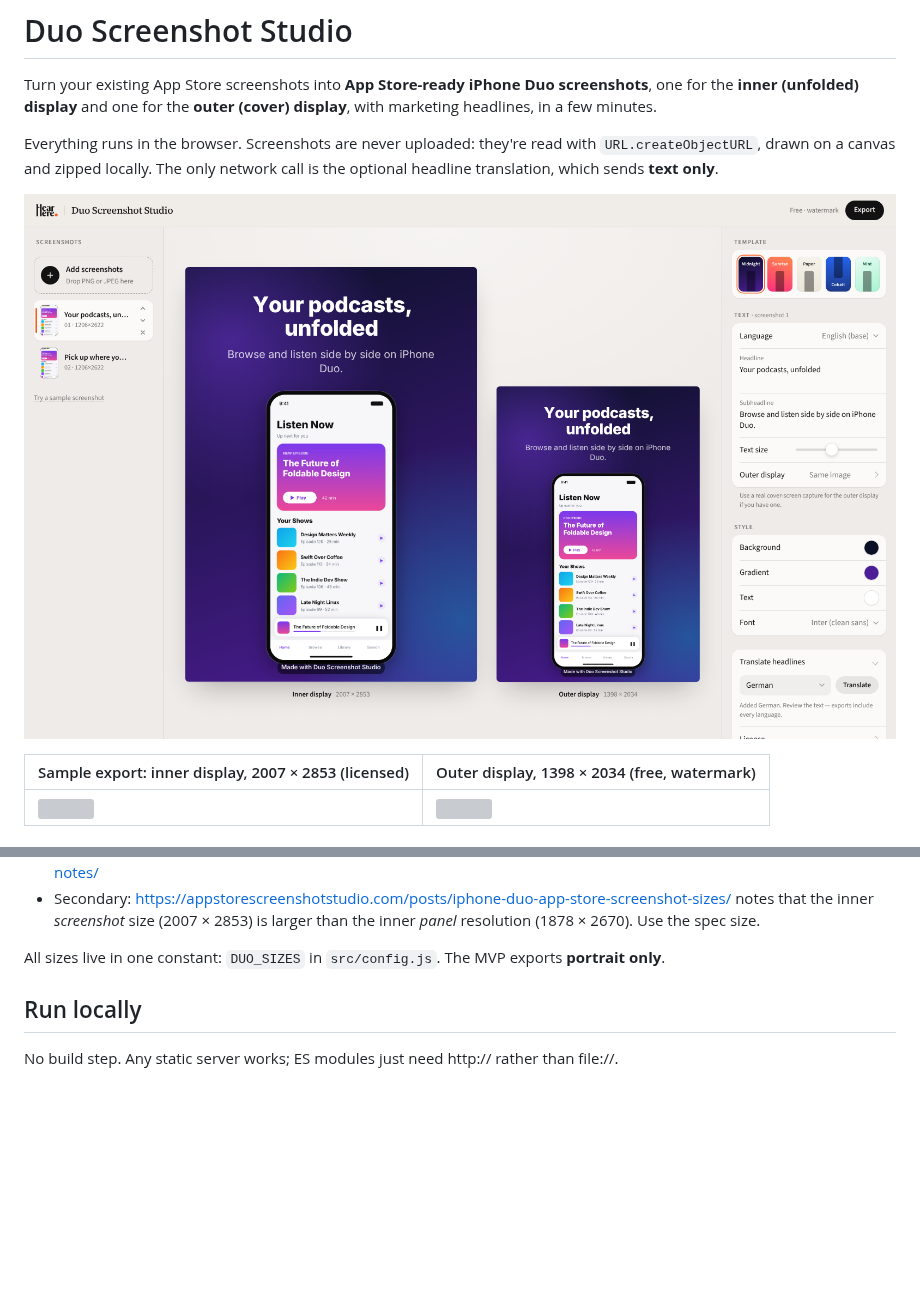
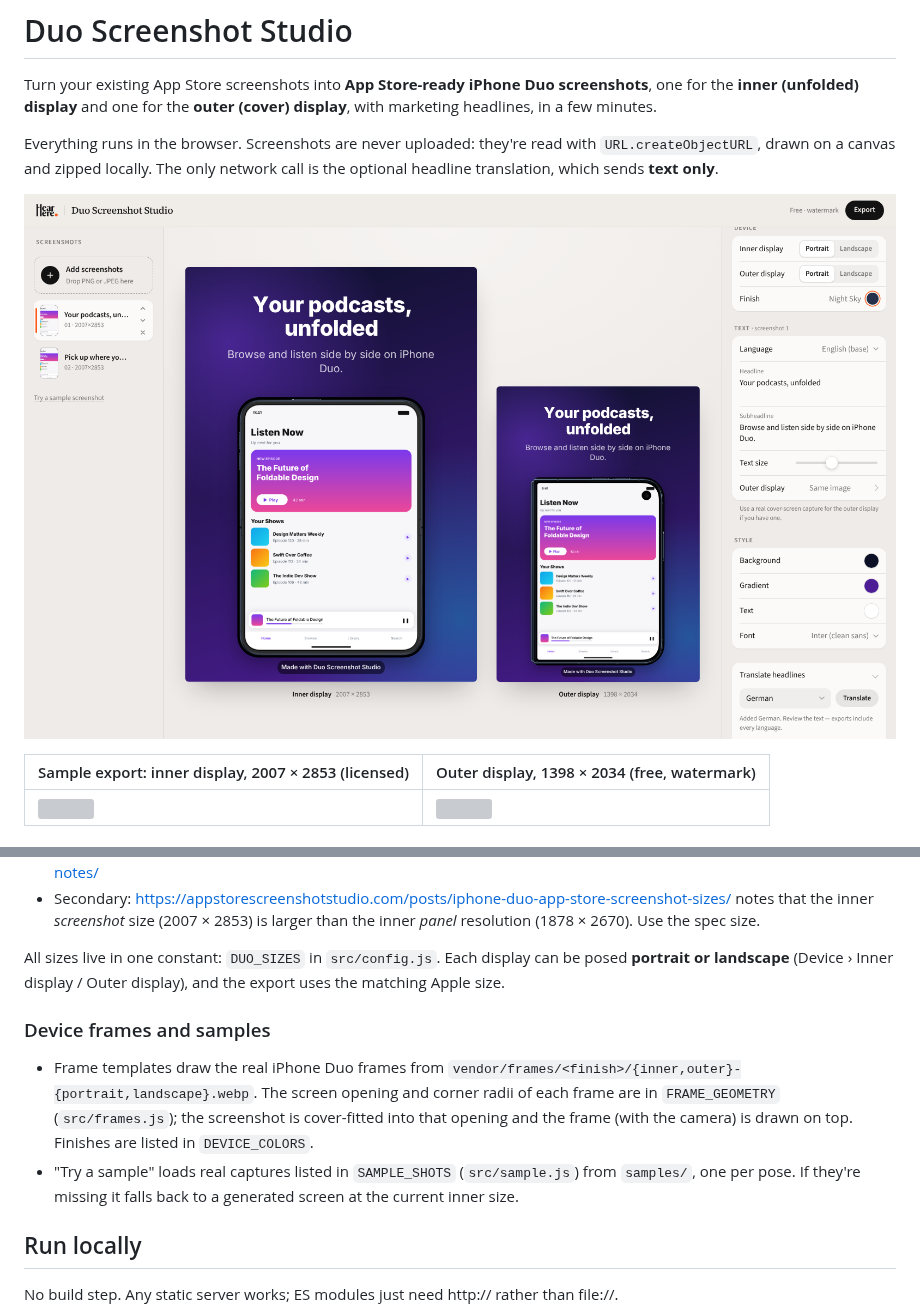
Before and after one commit to toninad/duoscreens, a Markdown page: README.md, 2 parts joined by grey strips. GitHub-like rendering; pictures changed too: docs/editor.png; blank space fills up the shorter version; grey boxes are pictures that could not be loaded.

```diff
--- a/README.md
+++ b/README.md
@@ -40,7 +40,16 @@ Sources, checked 2026-10-24:
 - Secondary: https://appstorescreenshotstudio.com/posts/iphone-duo-app-store-screenshot-sizes/ notes that the inner
   *screenshot* size (2007 × 2853) is larger than the inner *panel* resolution (1878 × 2670). Use the spec size.
 
-All sizes live in one constant: `DUO_SIZES` in `src/config.js`. The MVP exports **portrait only**.
+All sizes live in one constant: `DUO_SIZES` in `src/config.js`. Each display can be posed **portrait or landscape**
+(Device › Inner display / Outer display), and the export uses the matching Apple size.
+
+### Device frames and samples
+
+- Frame templates draw the real iPhone Duo frames from `vendor/frames/<finish>/{inner,outer}-{portrait,landscape}.webp`.
+  The screen opening and corner radii of each frame are in `FRAME_GEOMETRY` (`src/frames.js`); the screenshot is
+  cover-fitted into that opening and the frame (with the camera) is drawn on top. Finishes are listed in `DEVICE_COLORS`.
+- "Try a sample" loads real captures listed in `SAMPLE_SHOTS` (`src/sample.js`) from `samples/`, one per pose.
+  If they're missing it falls back to a generated screen at the current inner size.
 
 ## Run locally
 
```
Also changed, not shown: 12 other files.
